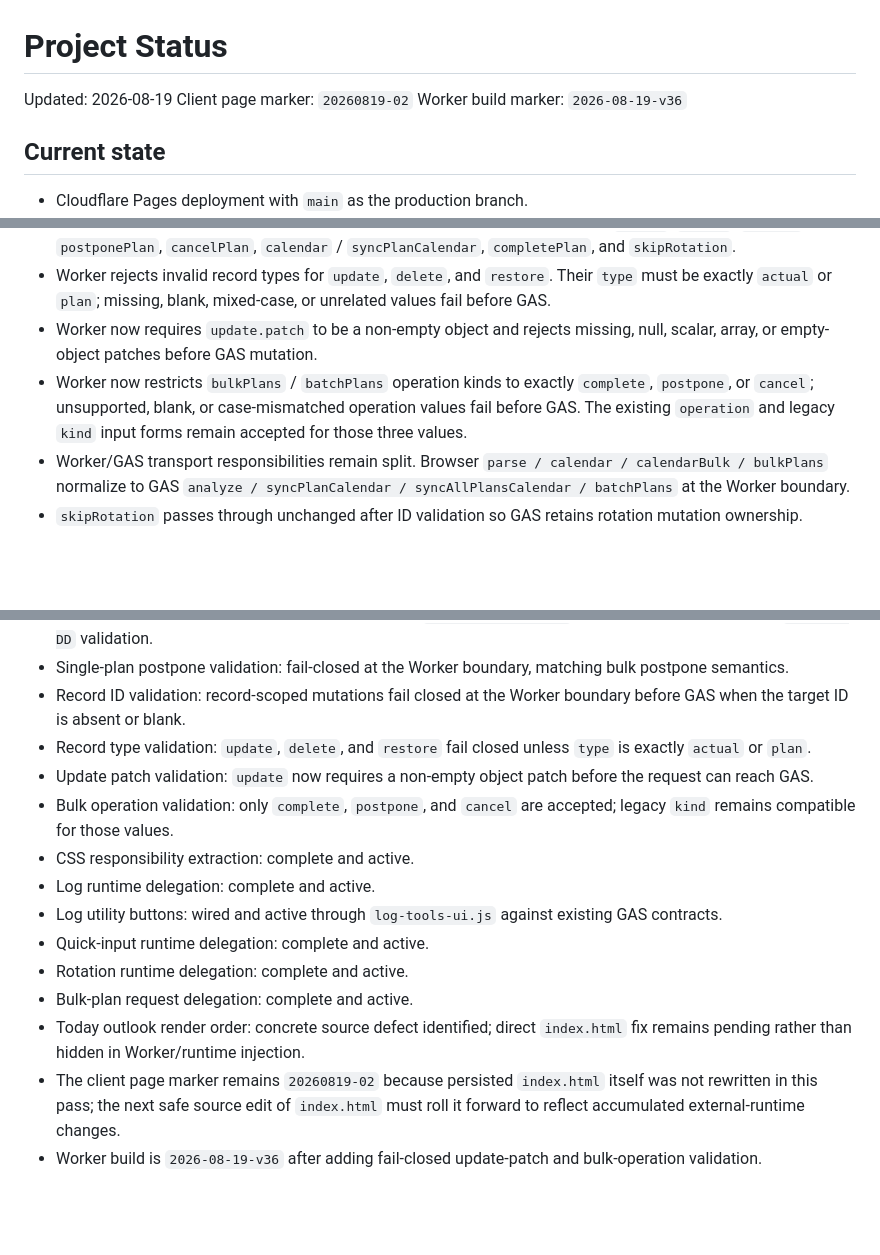
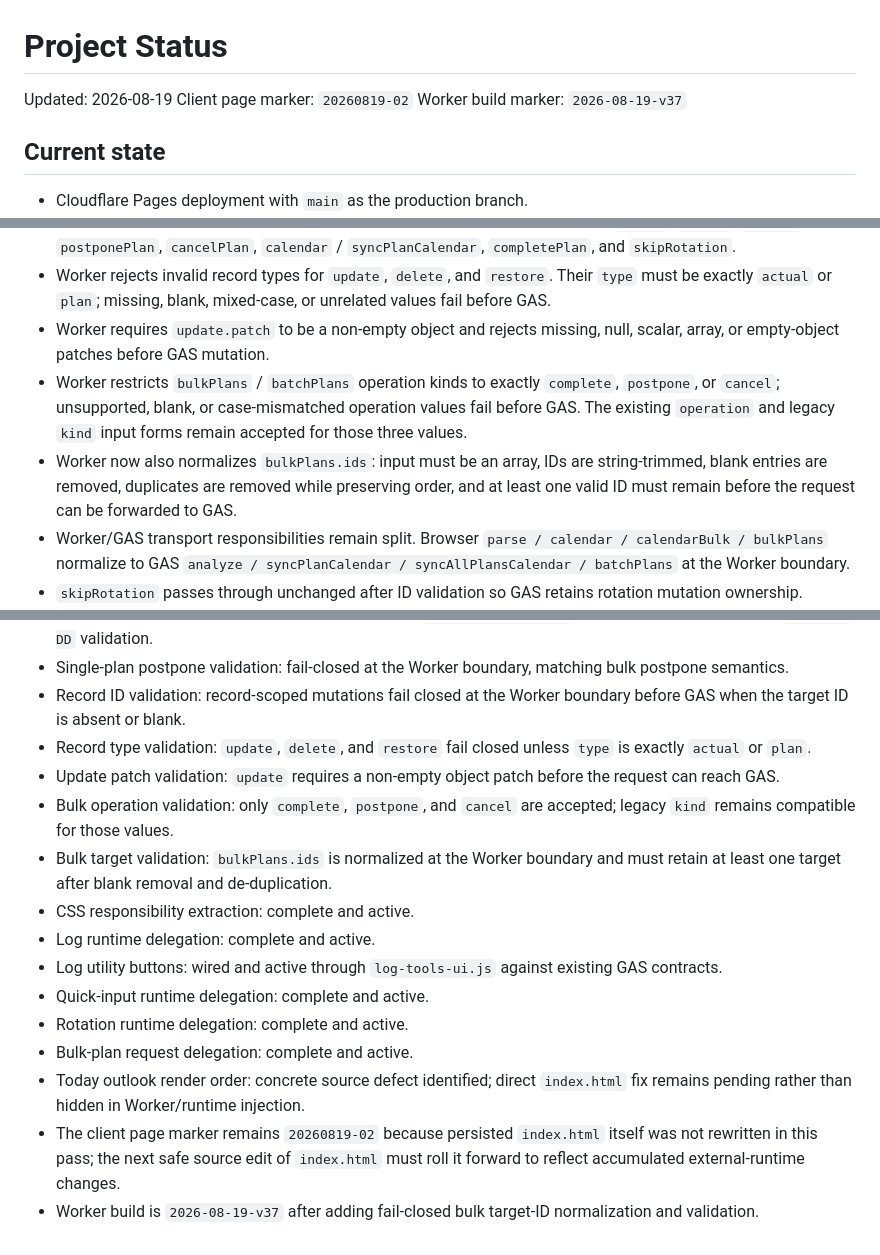
Before and after one commit to S-e-cmd/plant-diary, a Markdown page: docs/PROJECT_STATUS.md, 3 parts joined by grey strips. GitHub-like rendering; blank space fills up the shorter version.

Commit message:
Document bulk plan ID normalization

```diff
--- a/docs/PROJECT_STATUS.md
+++ b/docs/PROJECT_STATUS.md
@@ -2,7 +2,7 @@
 
 Updated: 2026-08-19
 Client page marker: `20260819-02`
-Worker build marker: `2026-08-19-v36`
+Worker build marker: `2026-08-19-v37`
 
 ## Current state
 
@@ -27,8 +27,9 @@ Worker build marker: `2026-08-19-v36`
 - Client and Worker share one real-calendar `YYYY-MM-DD` validator in `shared/iso-date.js`. `client/plan-bulk-utils.js` and `worker/api-contract.js` both import that module, preventing browser/Worker validity drift.
 - Worker rejects missing or whitespace-only record IDs before GAS mutation for `update`, `delete`, `restore`, `postponePlan`, `cancelPlan`, `calendar` / `syncPlanCalendar`, `completePlan`, and `skipRotation`.
 - Worker rejects invalid record types for `update`, `delete`, and `restore`. Their `type` must be exactly `actual` or `plan`; missing, blank, mixed-case, or unrelated values fail before GAS.
-- Worker now requires `update.patch` to be a non-empty object and rejects missing, null, scalar, array, or empty-object patches before GAS mutation.
-- Worker now restricts `bulkPlans` / `batchPlans` operation kinds to exactly `complete`, `postpone`, or `cancel`; unsupported, blank, or case-mismatched operation values fail before GAS. The existing `operation` and legacy `kind` input forms remain accepted for those three values.
+- Worker requires `update.patch` to be a non-empty object and rejects missing, null, scalar, array, or empty-object patches before GAS mutation.
+- Worker restricts `bulkPlans` / `batchPlans` operation kinds to exactly `complete`, `postpone`, or `cancel`; unsupported, blank, or case-mismatched operation values fail before GAS. The existing `operation` and legacy `kind` input forms remain accepted for those three values.
+- Worker now also normalizes `bulkPlans.ids`: input must be an array, IDs are string-trimmed, blank entries are removed, duplicates are removed while preserving order, and at least one valid ID must remain before the request can be forwarded to GAS.
 - Worker/GAS transport responsibilities remain split. Browser `parse / calendar / calendarBulk / bulkPlans` normalize to GAS `analyze / syncPlanCalendar / syncAllPlansCalendar / batchPlans` at the Worker boundary.
 - `skipRotation` passes through unchanged after ID validation so GAS retains rotation mutation ownership.
 - GAS transport has a 25-second timeout; timeout responses use HTTP 504. Invalid GAS JSON and ordinary transport failures remain HTTP 502.
@@ -85,8 +87,9 @@ Worker build marker: `2026-08-19-v36`
 - Single-plan postpone validation: fail-closed at the Worker boundary, matching bulk postpone semantics.
 - Record ID validation: record-scoped mutations fail closed at the Worker boundary before GAS when the target ID is absent or blank.
 - Record type validation: `update`, `delete`, and `restore` fail closed unless `type` is exactly `actual` or `plan`.
-- Update patch validation: `update` now requires a non-empty object patch before the request can reach GAS.
+- Update patch validation: `update` requires a non-empty object patch before the request can reach GAS.
 - Bulk operation validation: only `complete`, `postpone`, and `cancel` are accepted; legacy `kind` remains compatible for those values.
+- Bulk target validation: `bulkPlans.ids` is normalized at the Worker boundary and must retain at least one target after blank removal and de-duplication.
 - CSS responsibility extraction: complete and active.
 - Log runtime delegation: complete and active.
 - Log utility buttons: wired and active through `log-tools-ui.js` against existing GAS contracts.
@@ -95,4 +98,4 @@ Worker build marker: `2026-08-19-v36`
 - Bulk-plan request delegation: complete and active.
 - Today outlook render order: concrete source defect identified; direct `index.html` fix remains pending rather than hidden in Worker/runtime injection.
 - The client page marker remains `20260819-02` because persisted `index.html` itself was not rewritten in this pass; the next safe source edit of `index.html` must roll it forward to reflect accumulated external-runtime changes.
-- Worker build is `2026-08-19-v36` after adding fail-closed update-patch and bulk-operation validation.
+- Worker build is `2026-08-19-v37` after adding fail-closed bulk target-ID normalization and validation.
```
Also changed, not shown: other parts of docs/PROJECT_STATUS.md (+2 -1 lines).
